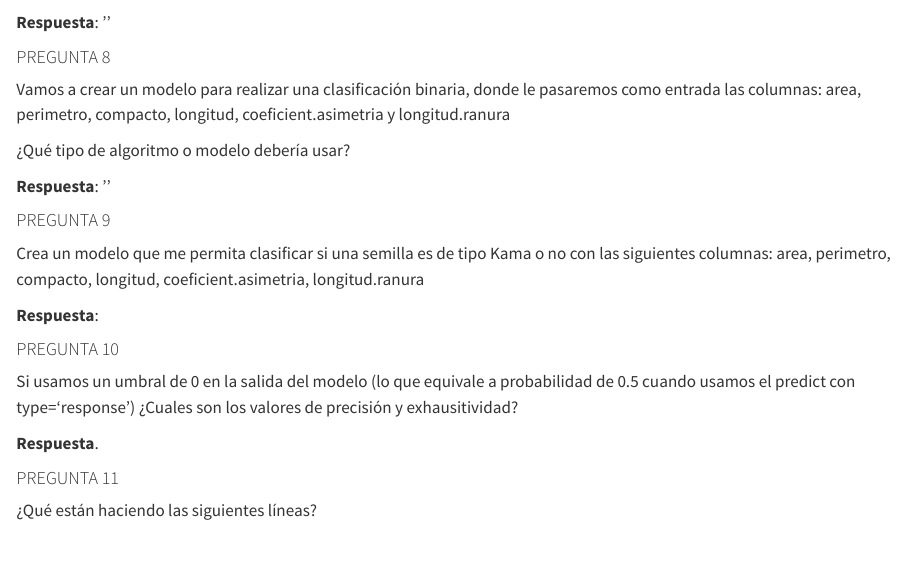
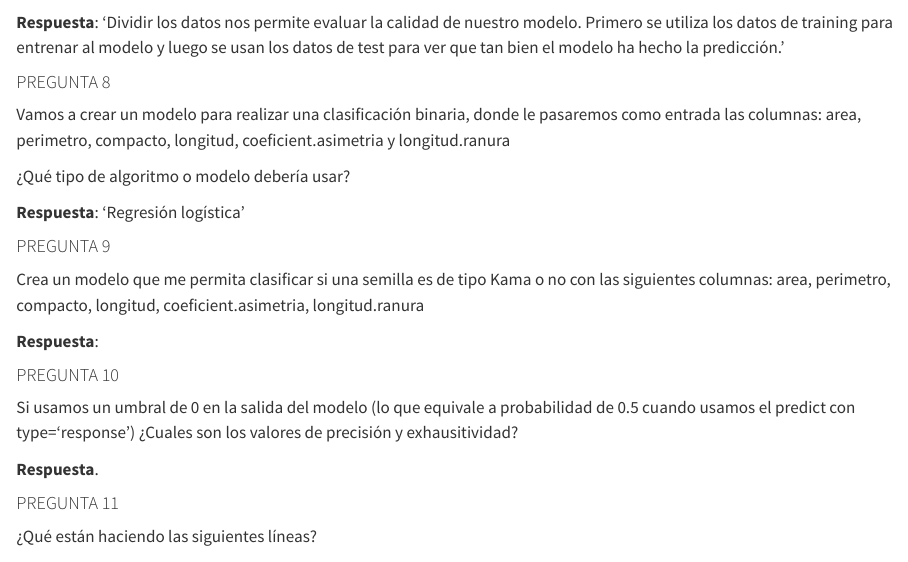
Before and after one commit to valgz/datamining_bi, a Quarto document (Practica_final.qmd): the page in a window 1100 px wide, from 2540 px down. Rendered offline with R 4.5, knitr and Pandoc in place of Quarto, with nearby package versions; some code elsewhere in the file could not run offline; long lines of code are wrapped.

Commit message:
Resuelto hasta pregunta 9

````diff
--- a/Practica_final.qmd
+++ b/Practica_final.qmd
@@ -95,7 +95,7 @@ df_seeds_train <- df_seeds[idx,]
 df_seeds_test <- df_seeds[-idx,]
 ```
 
-**Respuesta**: ''
+**Respuesta**: 'Dividir los datos nos permite evaluar la calidad de nuestro modelo. Primero se utiliza los datos de training para entrenar al modelo y luego se usan los datos de test para ver que tan bien el modelo ha hecho la predicción.'
 
 #### PREGUNTA 8
 
@@ -103,7 +103,7 @@ Vamos a crear un modelo para realizar una clasificación binaria, donde le pasar
 
 ¿Qué tipo de algoritmo o modelo debería usar?
 
-**Respuesta**: ''
+**Respuesta**: 'Regresión logística'
 
 #### PREGUNTA 9
 
````
